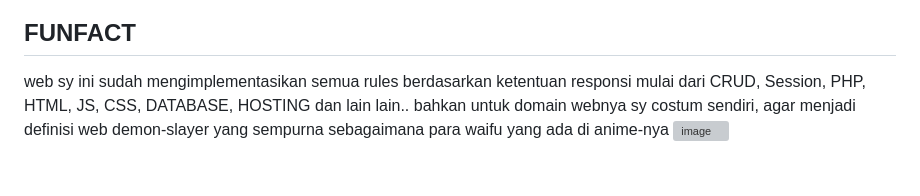
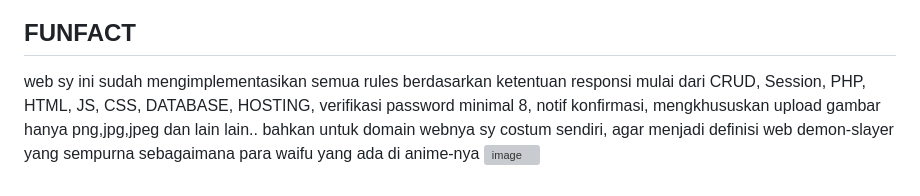
Before and after one commit to nferdy/Responsi2_DemonSlayer_PemwebShiftC, a Markdown page: README.md, the part around one of its changes. GitHub-like rendering; grey boxes are pictures that could not be loaded.

```diff
--- a/README.md
+++ b/README.md
@@ -69,6 +68,6 @@ halaman ini juga si admin punya hak untuk mengatur tata letak masing-masing gamb
 
 ## FUNFACT
 web sy ini sudah mengimplementasikan semua rules berdasarkan ketentuan responsi
-mulai dari CRUD, Session, PHP, HTML, JS, CSS, DATABASE, HOSTING dan lain lain..
+mulai dari CRUD, Session, PHP, HTML, JS, CSS, DATABASE, HOSTING, verifikasi password minimal 8, notif konfirmasi, mengkhususkan upload gambar hanya png,jpg,jpeg dan lain lain..
 bahkan untuk domain webnya sy costum sendiri, agar menjadi definisi web demon-slayer yang sempurna sebagaimana para waifu yang ada di anime-nya
 <img width="959" height="475" alt="image" src="https://github.com/user-attachments/assets/3612e935-7eda-4be7-a48a-21acf2d8c663" />
```
Also changed, not shown: other parts of README.md (+1 -2 lines).
